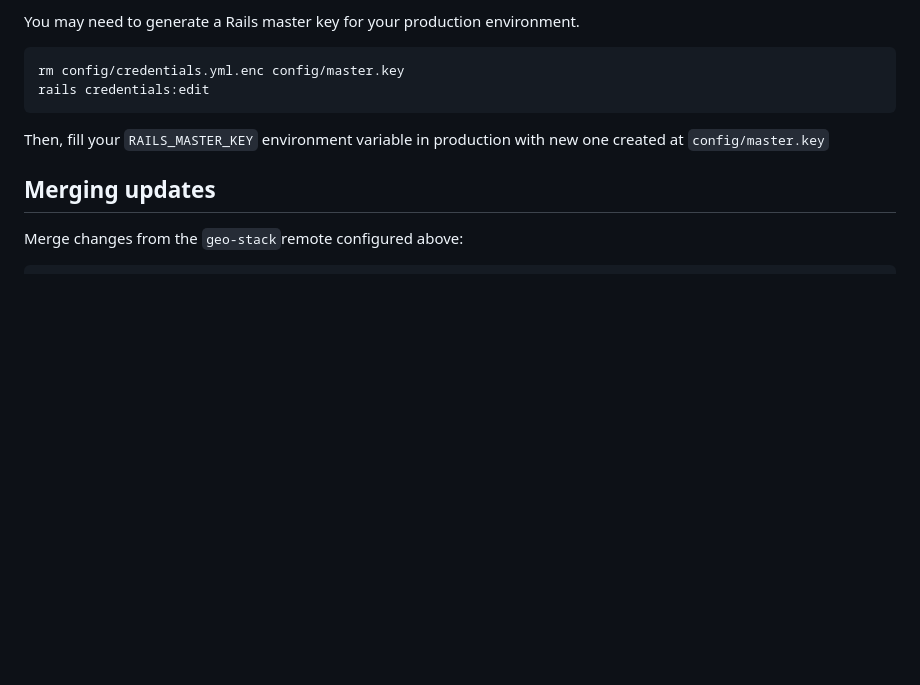
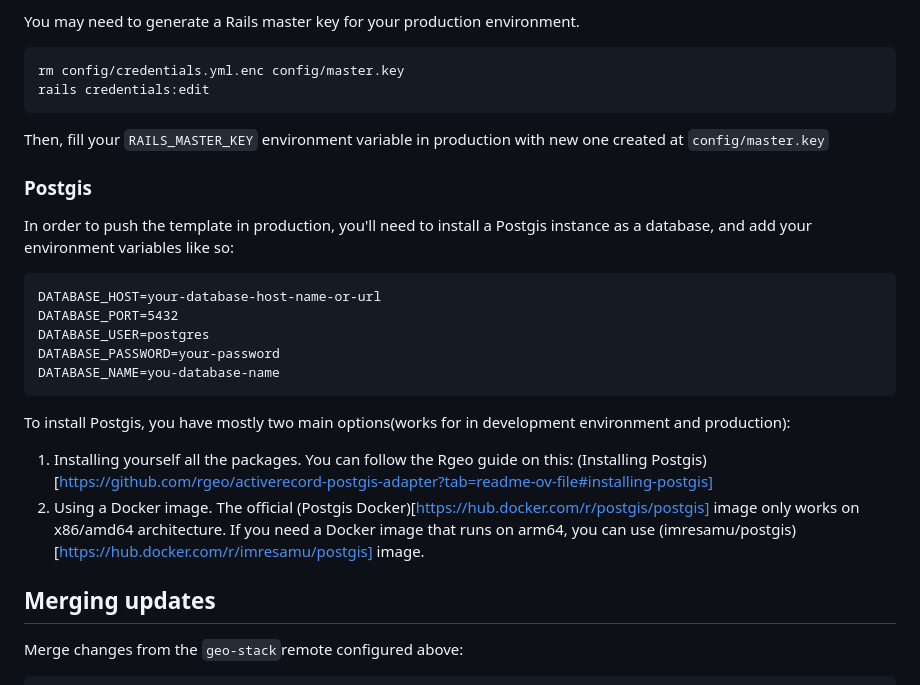
Before and after one commit to anthonyamar/geo-stack, a Markdown page: README.md, the part around the change. Rendered like a GitHub page; blank space fills up the shorter version.

Commit message:
add instructions to deploy with a Postgis database, and troubleshooting on Coolify

````diff
--- a/README.md
+++ b/README.md
@@ -154,6 +154,20 @@ rails credentials:edit
 ```
 Then, fill your `RAILS_MASTER_KEY` environment variable in production with new one created at `config/master.key`
 
+### Postgis
+In order to push the template in production, you'll need to install a Postgis instance as a database, and add your environment variables like so:
+```
+DATABASE_HOST=your-database-host-name-or-url
+DATABASE_PORT=5432
+DATABASE_USER=postgres
+DATABASE_PASSWORD=your-password
+DATABASE_NAME=you-database-name
+```
+
+To install Postgis, you have mostly two main options(works for in development environment and production):
+1. Installing yourself all the packages. You can follow the Rgeo guide on this: (Installing Postgis)[https://github.com/rgeo/activerecord-postgis-adapter?tab=readme-ov-file#installing-postgis]
+2. Using a Docker image. The official (Postgis Docker)[https://hub.docker.com/r/postgis/postgis] image only works on x86/amd64 architecture. If you need a Docker image that runs on arm64, you can use (imresamu/postgis)[https://hub.docker.com/r/imresamu/postgis] image.
+
 ## Merging updates
 Merge changes from the `geo-stack`remote configured above:
 ```bash
````
